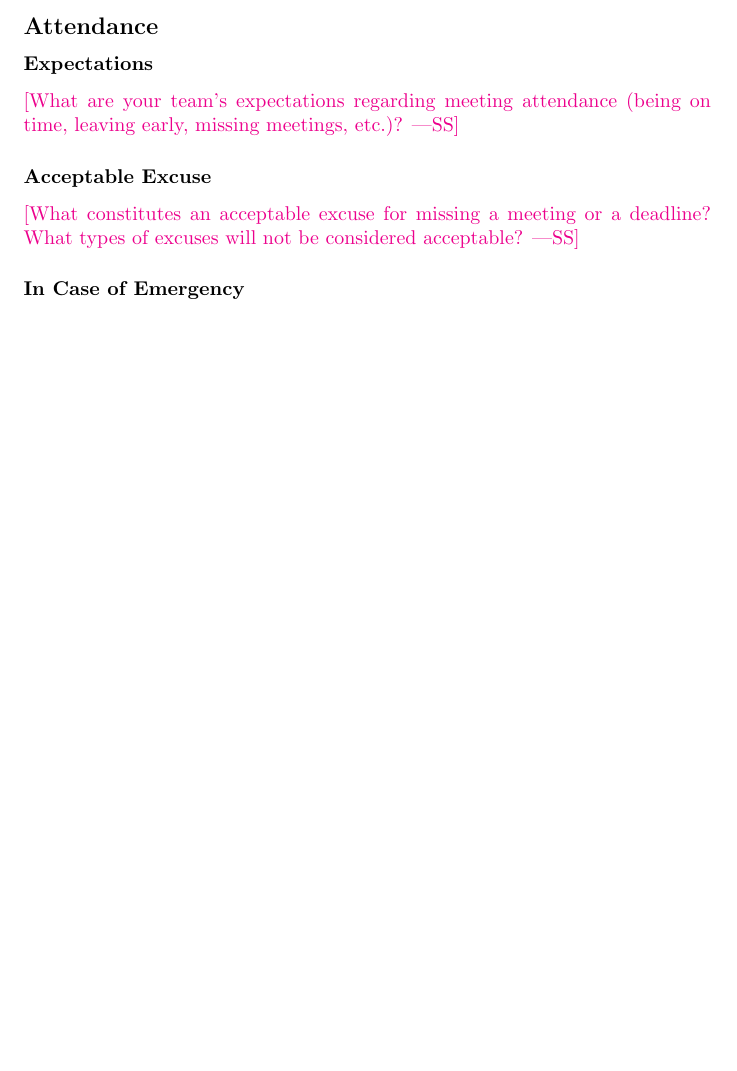
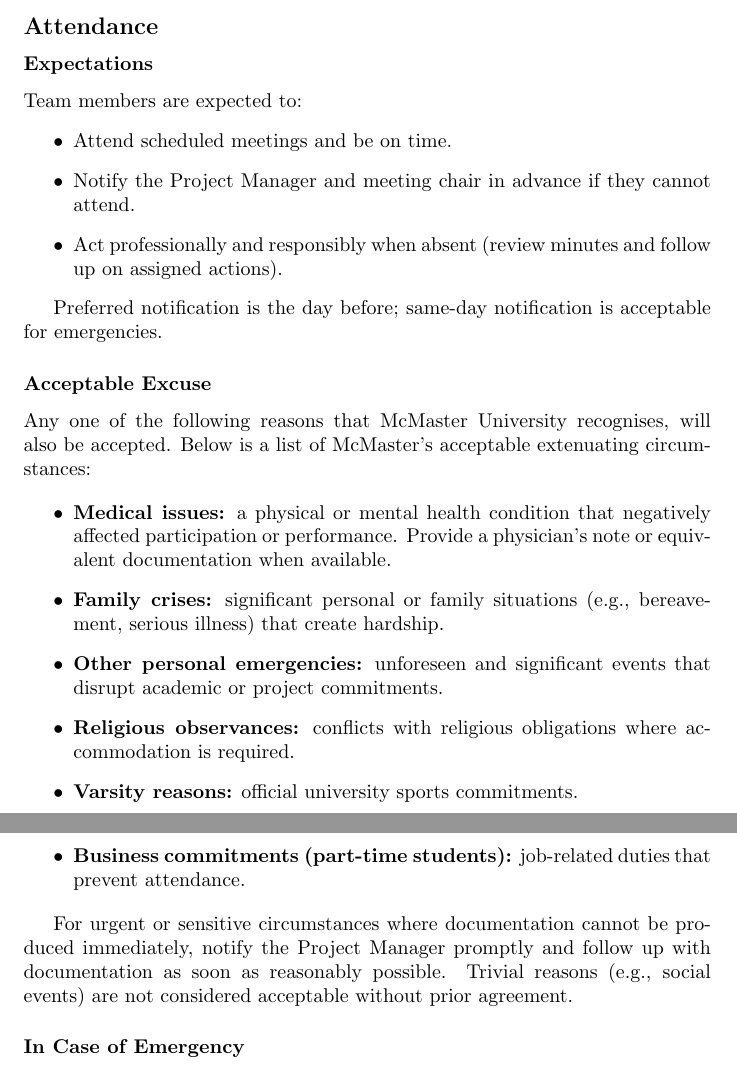
Before and after one commit to zheniasigayev/MES-Finance-Tracking, a LaTeX document (docs/DevelopmentPlan/DevelopmentPlan.tex): part of page 7 of 8 before the commit and two parts of pages 7 and 8 of 9 after it, the two joined at a grey line, cut so that both start at the same text, the shorter picture padded with empty space. Compiled offline with pdfLaTeX.

Commit message:
Update Attendance Expectations

```diff
--- a/docs/DevelopmentPlan/DevelopmentPlan.tex
+++ b/docs/DevelopmentPlan/DevelopmentPlan.tex
@@ -180,13 +180,29 @@ interviews, or to get an A+, etc.}
 
 \subsubsection*{Expectations}
 
-\wss{What are your team's expectations regarding meeting attendance (being on
-time, leaving early, missing meetings, etc.)?}
+Team members are expected to:
+\begin{itemize}
+  \item Attend scheduled meetings and be on time.
+  \item Notify the Project Manager and meeting chair in advance if they cannot attend.
+  \item Act professionally and responsibly when absent (review minutes and follow up on assigned actions).
+\end{itemize}
+
+Preferred notification is the day before; same-day notification is acceptable for emergencies.
 
 \subsubsection*{Acceptable Excuse}
 
-\wss{What constitutes an acceptable excuse for missing a meeting or a deadline?
-What types of excuses will not be considered acceptable?}
+Any one of the following reasons that McMaster University recognises, will also be accepted. Below is a list of McMaster's acceptable extenuating circumstances:
+
+\begin{itemize}
+  \item \textbf{Medical issues:} a physical or mental health condition that negatively affected participation or performance. Provide a physician's note or equivalent documentation when available.
+  \item \textbf{Family crises:} significant personal or family situations (e.g., bereavement, serious illness) that create hardship.
+  \item \textbf{Other personal emergencies:} unforeseen and significant events that disrupt academic or project commitments.
+  \item \textbf{Religious observances:} conflicts with religious obligations where accommodation is required.
+  \item \textbf{Varsity reasons:} official university sports commitments.
+  \item \textbf{Business commitments (part-time students):} job-related duties that prevent attendance.
+\end{itemize}
+
+For urgent or sensitive circumstances where documentation cannot be produced immediately, notify the Project Manager promptly and follow up with documentation as soon as reasonably possible. Trivial reasons (e.g., social events) are not considered acceptable without prior agreement.
 
 \subsubsection*{In Case of Emergency}
 
```
Also changed, not shown: docs/DevelopmentPlan/DevelopmentPlan.pdf.
